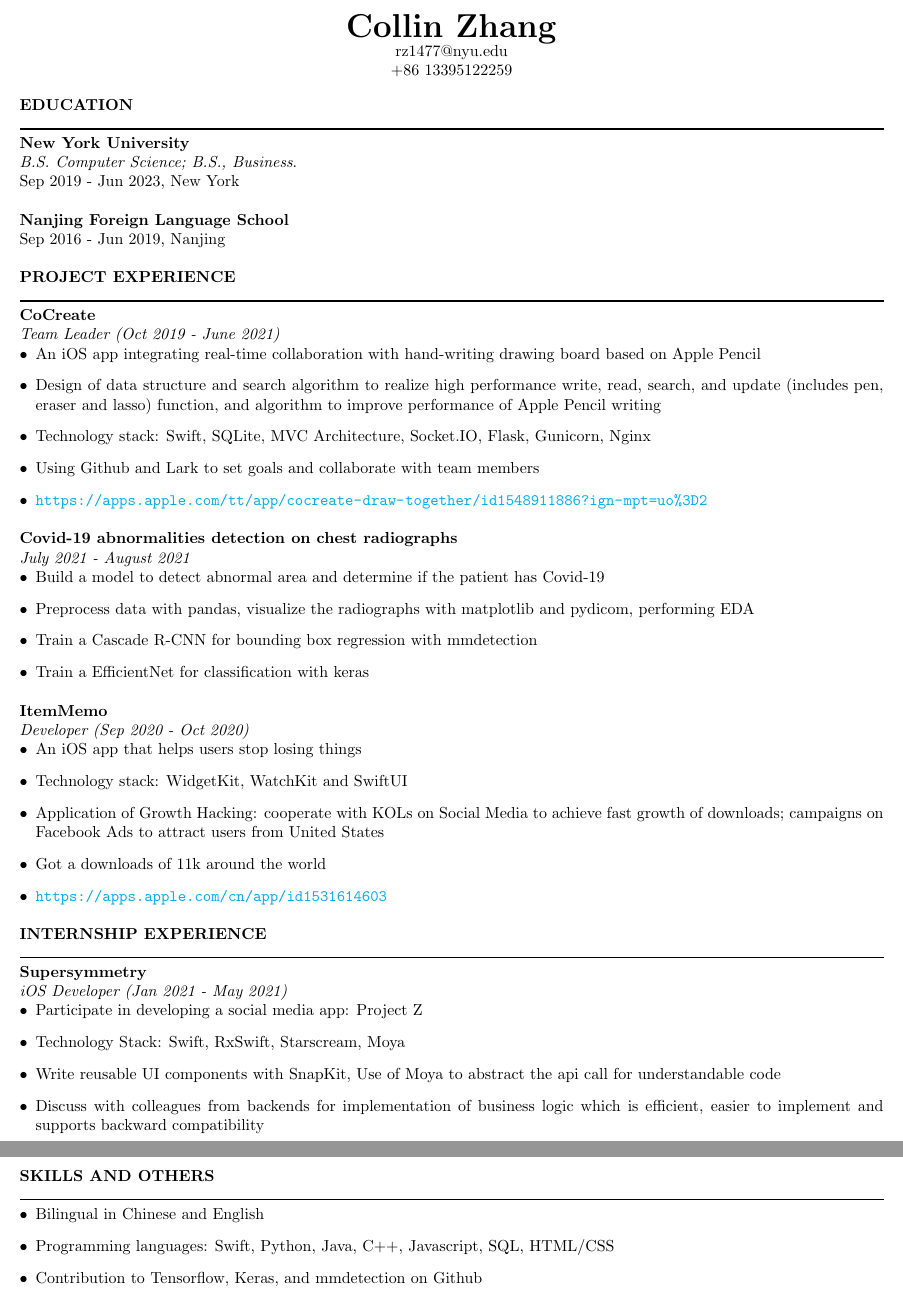
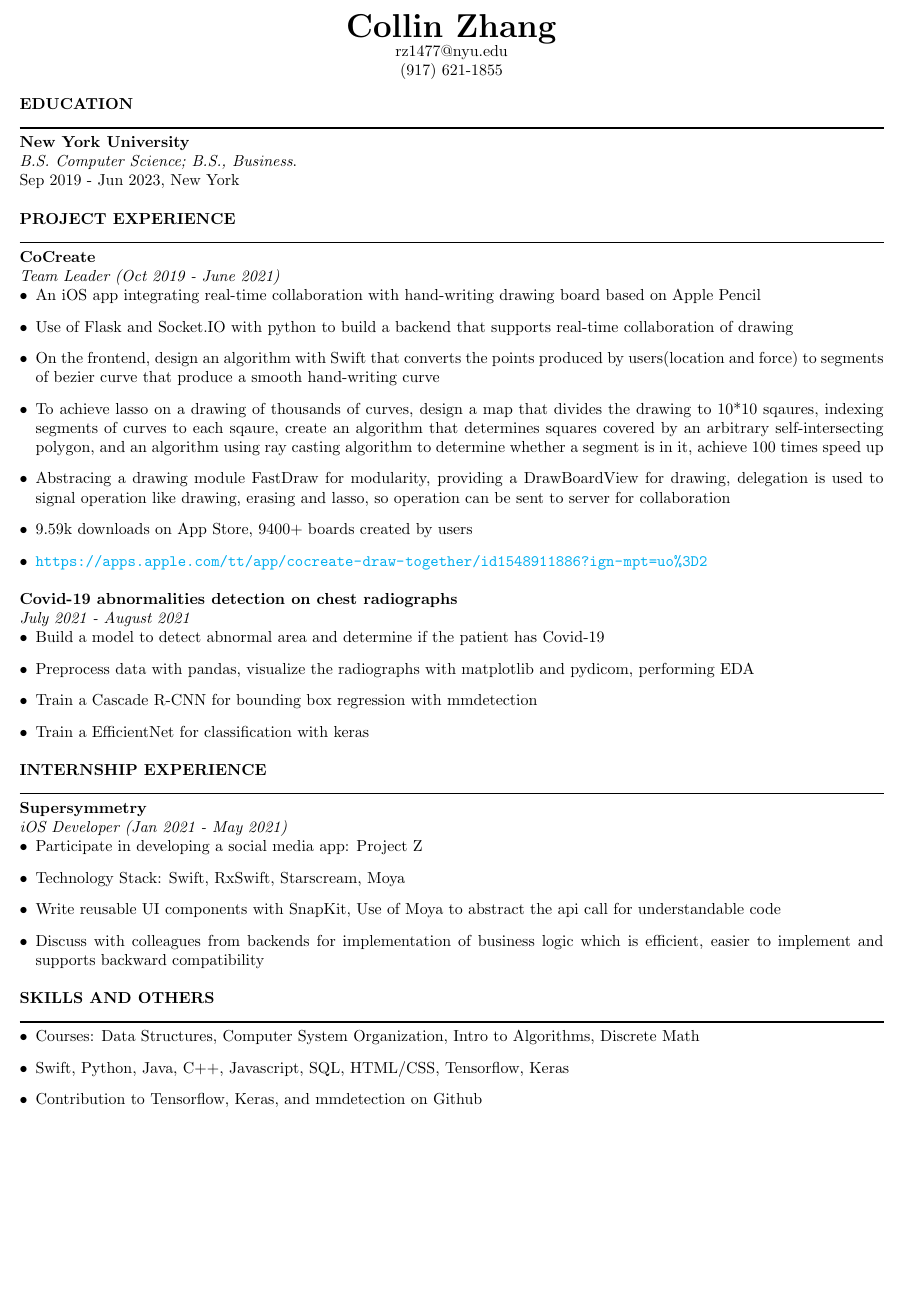
Before and after one commit to collinzrj/GitResume, a LaTeX CV (resume.tex): two parts of pages 1 and 2 of 2 before the commit and part of the page after it, the two joined at a grey line, cut so that both start at the same text, the shorter picture padded with empty space. Compiled offline with pdfLaTeX.

Commit message:
update resume

```diff
--- a/resume.tex
+++ b/resume.tex
@@ -17,7 +17,7 @@
 
 \begin{center}
 {\huge \textbf{Collin Zhang}}\par
-rz1477@nyu.edu\par+86 13395122259
+rz1477@nyu.edu\par(917) 621-1855
 \end{center}
 
 \noindent
@@ -26,8 +26,6 @@ rz1477@nyu.edu\par+86 13395122259
 {\textbf {New York University}}\newline
 \emph {B.S. Computer Science; B.S., Business}.\newline
 {Sep 2019 - Jun 2023, New York}\newline
-\newline{\textbf {Nanjing Foreign Language School}}\newline
-{Sep 2016 - Jun 2019, Nanjing}\newline
 \newline
 \noindent
 {\textbf{PROJECT EXPERIENCE}}\newline
@@ -35,9 +33,11 @@ rz1477@nyu.edu\par+86 13395122259
 \emph{Team Leader (Oct 2019 - June 2021)}
 \begin{itemize}[leftmargin=*,topsep=0pt]
 \item An iOS app integrating real-time collaboration with hand-writing drawing board based on Apple Pencil
-\item Design of data structure and search algorithm to realize high performance write, read, search, and update (includes pen, eraser and lasso) function, and algorithm to improve performance of Apple Pencil writing
-\item Technology stack: Swift, SQLite, MVC Architecture, Socket.IO, Flask, Gunicorn, Nginx
-\item Using Github and Lark to set goals and collaborate with team members
+\item Use of Flask and Socket.IO with python to build a backend that supports real-time collaboration of drawing
+\item On the frontend, design an algorithm with Swift that converts the points produced by users(location and force) to segments of bezier curve that produce a smooth hand-writing curve
+\item To achieve lasso on a drawing of thousands of curves, design a map that divides the drawing to 10*10 sqaures, indexing segments of curves to each sqaure, create an algorithm that determines squares covered by an arbitrary self-intersecting polygon, and an algorithm using ray casting algorithm to determine whether a segment is in it, achieve 100 times speed up
+\item Abstracing a drawing module FastDraw for modularity, providing a DrawBoardView for drawing, delegation is used to signal operation like drawing, erasing and lasso, so operation can be sent to server for collaboration
+\item 9.59k downloads on App Store, 9400+ boards created by users
 \item \url{https://apps.apple.com/tt/app/cocreate-draw-together/id1548911886?ign-mpt=uo%3D2}
 
 \end{itemize} \ \\ {\textbf{Covid-19 abnormalities detection on chest radiographs}}\newline
@@ -47,15 +47,6 @@ rz1477@nyu.edu\par+86 13395122259
 \item Preprocess data with pandas, visualize the radiographs with matplotlib and pydicom, performing EDA
 \item Train a Cascade R-CNN for bounding box regression with mmdetection
 \item Train a EfficientNet for classification with keras
-
-\end{itemize} \ \\ {\textbf{ItemMemo}}\newline
-\emph{Developer (Sep 2020 - Oct 2020)}
-\begin{itemize}[leftmargin=*,topsep=0pt]
-\item An iOS app that helps users stop losing things
-\item Technology stack: WidgetKit, WatchKit and SwiftUI
-\item Application of Growth Hacking: cooperate with KOLs on Social Media to achieve fast growth of downloads; campaigns on Facebook Ads to attract users from United States
-\item Got a downloads of 11k around the world
-\item \url{https://apps.apple.com/cn/app/id1531614603}
 
 \end{itemize} \ \\
 \noindent
@@ -72,8 +63,8 @@ rz1477@nyu.edu\par+86 13395122259
 \noindent
 {\textbf{SKILLS AND OTHERS}}\newline
 \rule{\textwidth}{1pt}\begin{itemize}[leftmargin=*,topsep=0pt]
-\item Bilingual in Chinese and English
-\item Programming languages: Swift, Python, Java, C++, Javascript, SQL, HTML/CSS
+\item Courses: Data Structures, Computer System Organization, Intro to Algorithms, Discrete Math
+\item Swift, Python, Java, C++, Javascript, SQL, HTML/CSS, Tensorflow, Keras
 \item Contribution to Tensorflow, Keras, and mmdetection on Github
 
 \end{itemize} \ \\ \end{document}
```
Also changed, not shown: resume.pdf, 1 other file.
